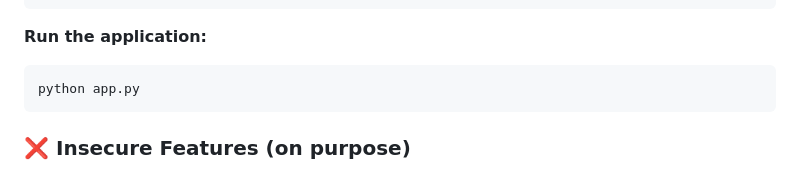
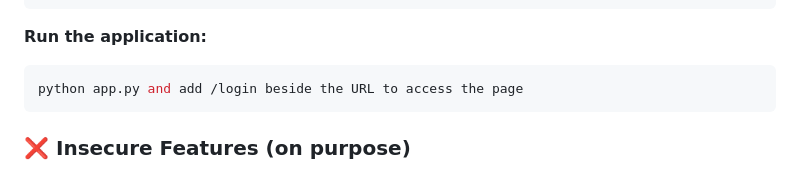
Before and after one commit to akz0015z/MySecureApp, a Markdown page: README.md, the part around the change. GitHub-like rendering.

````diff
--- a/README.md
+++ b/README.md
@@ -42,7 +42,7 @@ pip install -r requirements.txt
 
 **Run the application:**
 ```bash
-python app.py
+python app.py and add /login beside the URL to access the page
 ```
 
 ### ❌ Insecure Features (on purpose)
````
